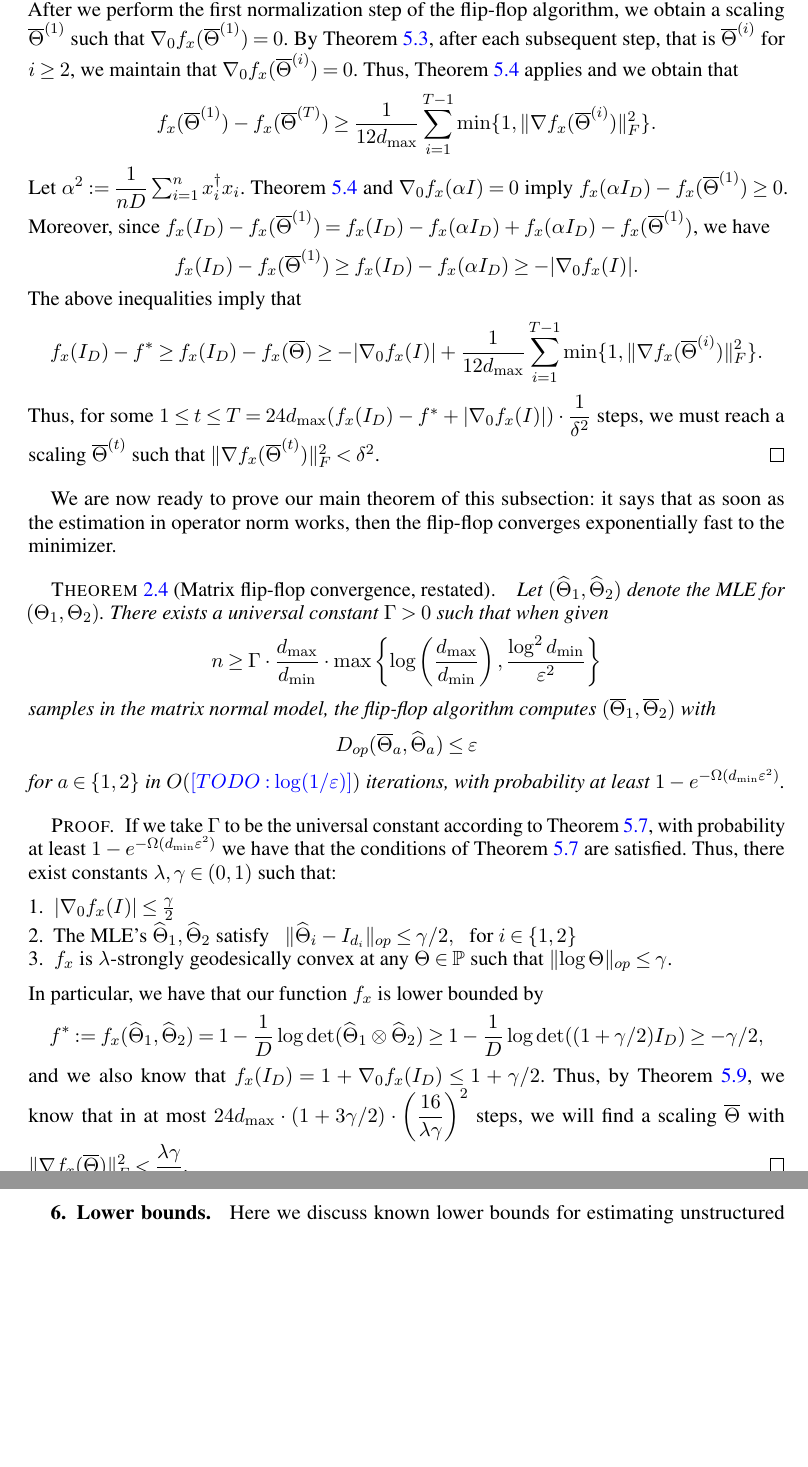
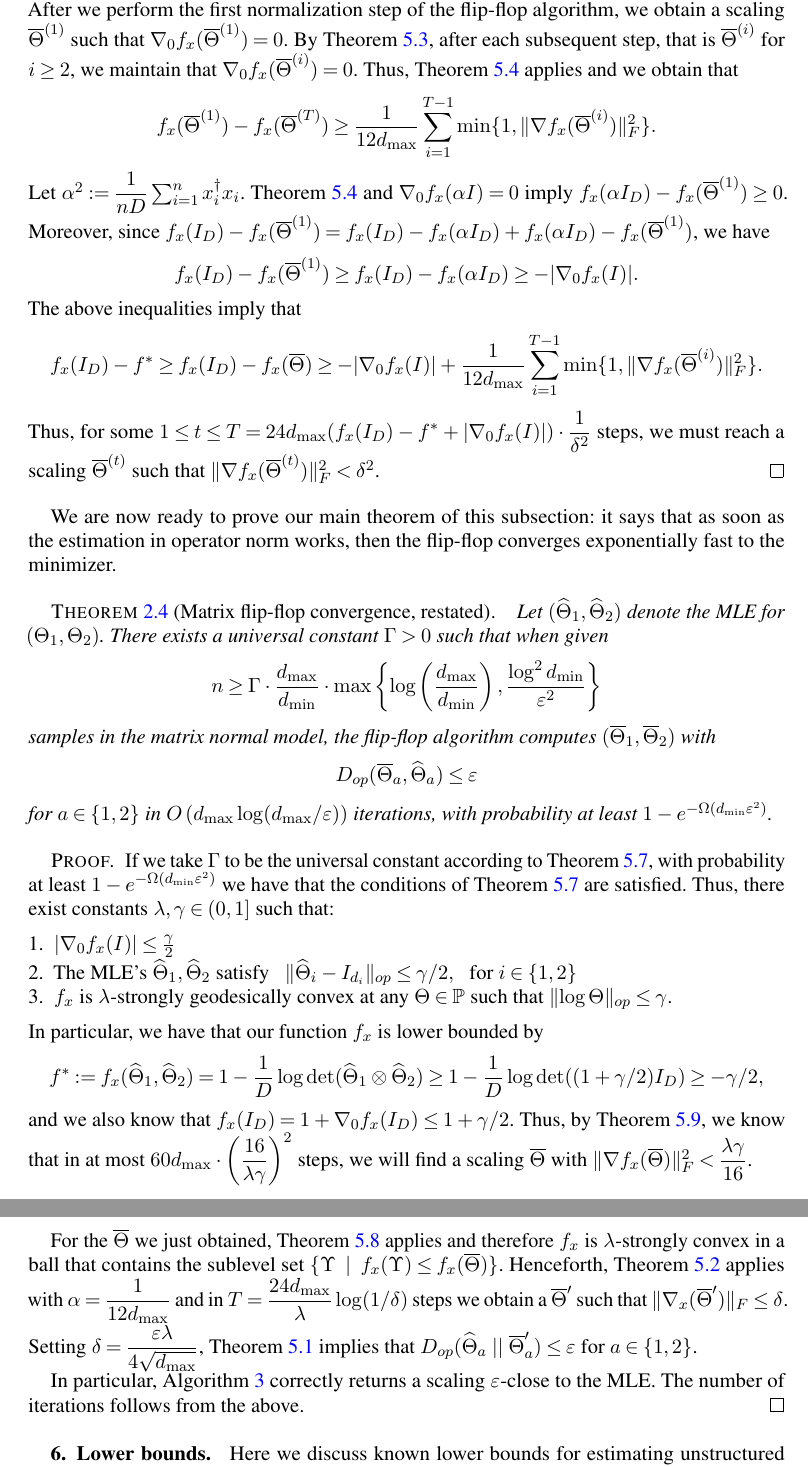
Before and after one commit to colefranks/MatrixNormalShrinkFlop, a LaTeX document (tensor-mle.tex): two parts of pages 32 and 33 of 56, joined at a grey line, cut so that both start at the same text, the shorter picture padded with empty space. Compiled offline with pdfLaTeX.

Commit message:
matrix normal flip-flop done

```diff
--- a/tensor-mle.tex
+++ b/tensor-mle.tex
@@ -2035,7 +2035,7 @@ We are now ready to prove our main theorem of this subsection: it says that as s
 
 \begin{proof}
 If we take $\Gamma$ to be the universal constant according to \cref{lem:matrix-normal-initial-conditions}, with probability at least $1 - e^{- \Omega(\dmin \varepsilon^2)}$ we have that the conditions of \cref{lem:matrix-normal-initial-conditions} are satisfied.
-Thus, there exist constants $\lambda, \gamma \in (0, 1)$ such that:
+Thus, there exist constants $\lambda, \gamma \in (0, 1]$ such that:
 \begin{enumerate}
 	\item $|\nabla_0 f_x(I)| \leq \frac{\gamma}{2}$
 	\item The MLE's $\htheta_1, \htheta_2$ satisfy $\ \ \norm{\htheta_i - I_{d_i}}_{op} \leq \gamma/2, \ \ $ for $i \in \{1,2\}$
@@ -2045,7 +2045,11 @@ In particular, we have that our function $f_x$ is lower bounded by
 $$f^* := f_x(\htheta_1, \htheta_2) = 1 - \dfrac{1}{D} \log\det(\htheta_1 \otimes \htheta_2) \geq 1 - \dfrac{1}{D} \log\det((1+\gamma/2) I_D) \geq - \gamma/2,  $$
 and we also know that $f_x(I_D) = 1 + \nabla_0 f_x(I_D) \leq 1 + \gamma/2$.
 Thus, by \cref{lem:flip-flop-sinkhorn}, we know that in at most
-$24 \dmax \cdot (1 + 3 \gamma/2) \cdot \left(\dfrac{16}{\lambda \gamma}\right)^2$ steps, we will find a scaling $\otheta$ with $\norm{\nabla f_x(\otheta)}_F^2 < \dfrac{\lambda \gamma}{16}$.
+$60 \dmax \cdot \left(\dfrac{16}{\lambda \gamma}\right)^2$ steps, we will find a scaling $\otheta$ with $\norm{\nabla f_x(\otheta)}_F^2 < \dfrac{\lambda \gamma}{16}$.
+
+For the $\otheta$ we just obtained, \cref{lem:gradient-strong-convexity-fm} applies and therefore $f_x$ is $\lambda$-strongly convex in a ball that contains the sublevel set $\{ \Upsilon \ \mid \ f_x(\Upsilon) \leq f_x(\otheta) \}$. Henceforth, \cref{lem:descent-sublevel-set} applies with $\alpha = \dfrac{1}{12 \dmax}$ and in $T = \dfrac{24 \dmax}{\lambda} \log(1/\delta)$ steps we obtain a  $\otheta'$ such that $\norm{\nabla_x(\otheta')}_F \leq \delta$. Setting $\delta = \dfrac{\varepsilon \lambda}{4 \sqrt{\dmax}}$, \cref{lem:tensor-distance-opt} implies that $D_{op}(\htheta_a \ || \ \otheta_a') \leq \varepsilon$ for $a \in \{1, 2\}$.
+
+In particular, \cref{alg:flip-flop matrix} correctly returns a scaling $\varepsilon$-close to the MLE. The number of iterations follows from the above.
 \end{proof}
 
 %=============================================================================
```
Also changed, not shown: tensor-mle.tex (10 more changed lines).
